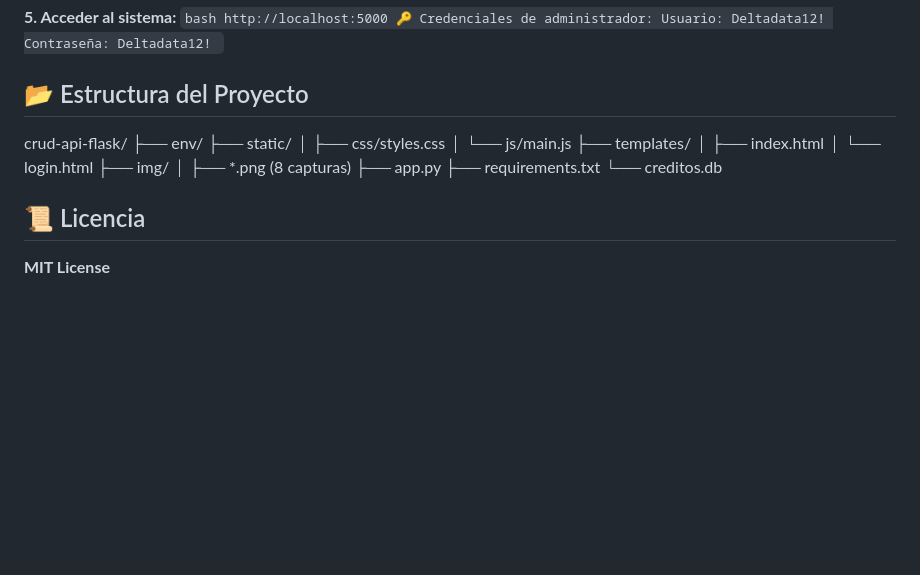
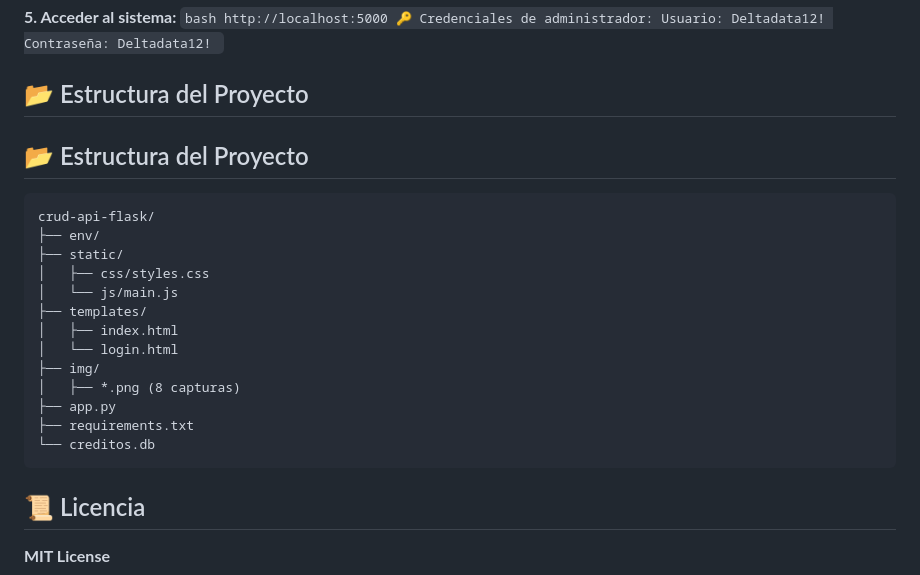
Before and after one commit to ArathBl4ckH4t/crud-api-flask, a Markdown page: Readme.md, the part around the change. Drawn GitHub-style; blank space fills up the shorter version.

Commit message:
Estructure

````diff
--- a/Readme.md
+++ b/Readme.md
@@ -193,6 +193,9 @@ Permite realizar operaciones CRUD completas y genera reportes gráficos interact
 
 ##  📂 Estructura del Proyecto
 
+## 📂 Estructura del Proyecto
+
+```
 crud-api-flask/
 ├── env/
 ├── static/
@@ -206,6 +209,7 @@ crud-api-flask/
 ├── app.py
 ├── requirements.txt
 └── creditos.db
+```
 
 ##  📜 Licencia
 
````
